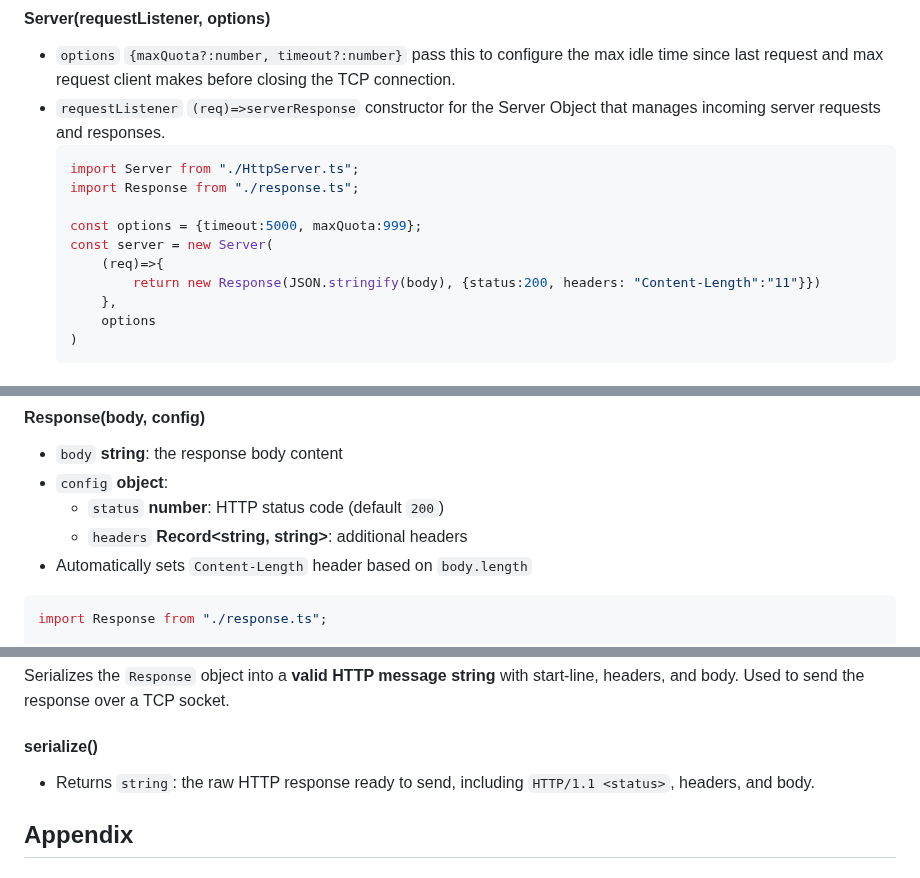
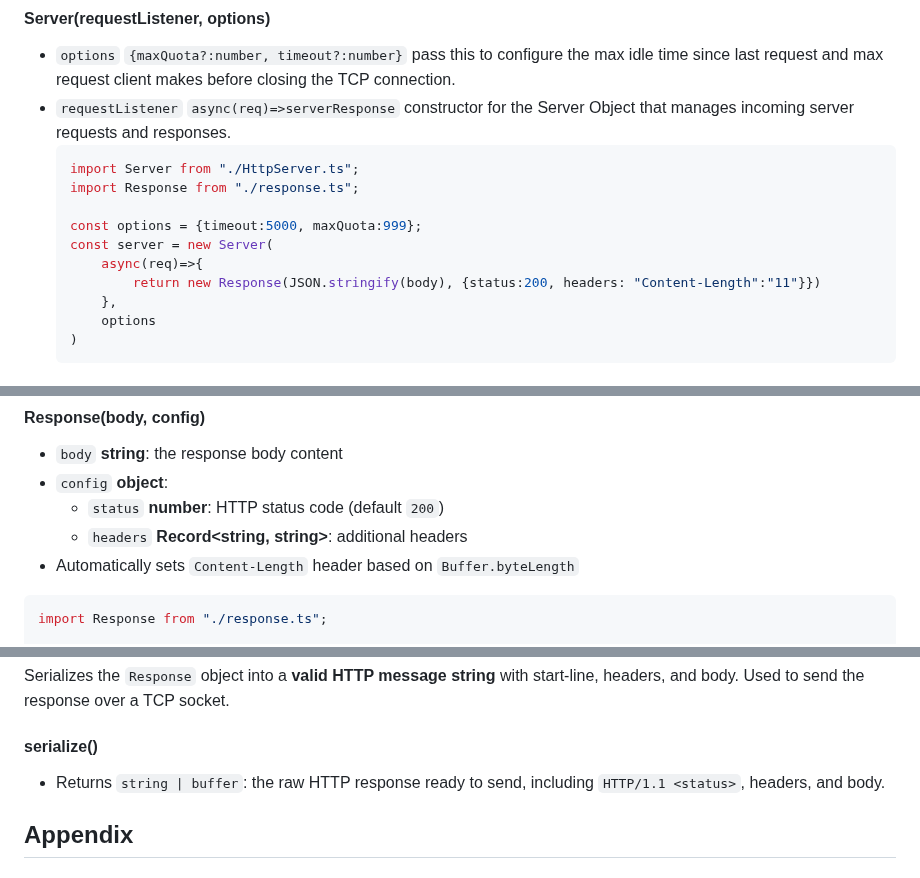
Before and after one commit to ZhengJiawen44/HttpWebServer, a Markdown page: README.md, 3 parts joined by grey strips. GitHub-like rendering.

Commit message:
updated readme for async and file support

````diff
--- a/README.md
+++ b/README.md
@@ -40,14 +39,14 @@
 
 #### Server(requestListener, options)
 - ```options``` ```{maxQuota?:number, timeout?:number}``` pass this to configure the max idle time since last request and max request client makes before closing the TCP connection.
-- ```requestListener``` ```(req)=>serverResponse``` constructor for the Server Object that manages incoming server requests and responses.
+- ```requestListener``` ```async(req)=>serverResponse``` constructor for the Server Object that manages incoming server requests and responses.
 	```js
 	import Server from "./HttpServer.ts";
 	import Response from "./response.ts";
 
     const options = {timeout:5000, maxQuota:999};
 	const server = new Server(
-        (req)=>{
+        async(req)=>{
 		    return new Response(JSON.stringify(body), {status:200, headers: "Content-Length":"11"}})
         },
         options
@@ -126,7 +125,7 @@ The `Response` class is responsible for constructing an HTTP response and serial
 -   `config` **object**:
     -   `status` **number**: HTTP status code (default `200`)
     -   `headers` **Record<string, string>**: additional headers
--   Automatically sets `Content-Length` header based on `body.length`
+-   Automatically sets `Content-Length` header based on `Buffer.byteLength`
 ```js
 import Response from "./response.ts";
 
@@ -149,7 +148,7 @@ Hello World                        --body
 Serializes the `Response` object into a **valid HTTP message string** with start-line, headers, and body. Used to send the response over a TCP socket.
 
 #### serialize()
--   Returns `string`: the raw HTTP response ready to send, including `HTTP/1.1 <status>`, headers, and body.
+-   Returns `string | buffer`: the raw HTTP response ready to send, including `HTTP/1.1 <status>`, headers, and body.
 
 ## Appendix
 
````
Also changed, not shown: other parts of README.md (+0 -1 lines).
